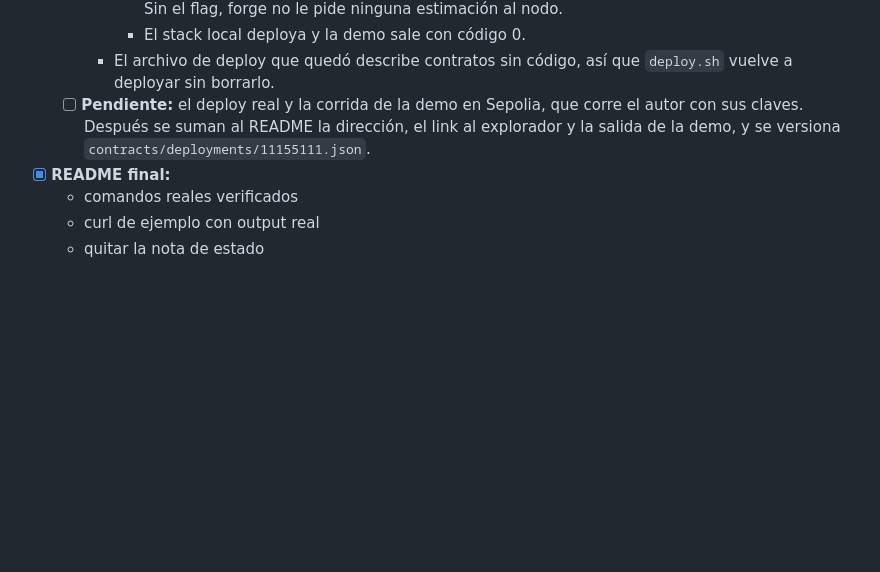
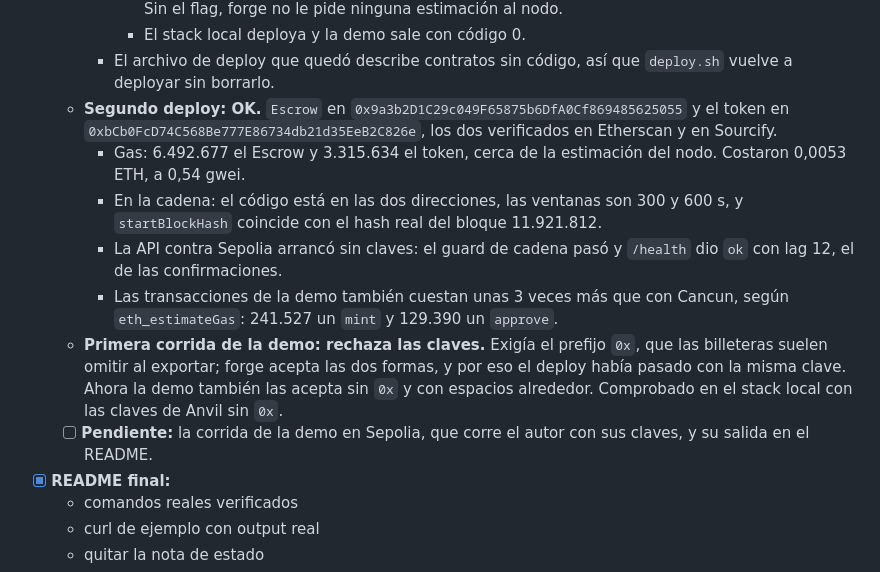
Before and after one commit to eduardo-yuschuk/evm-escrow, a Markdown page: docs/ai/ROADMAP.md, the part around the change. Rendered like a GitHub page; blank space fills up the shorter version.

Commit message:
docs: deployed contract address

```diff
--- a/docs/ai/ROADMAP.md
+++ b/docs/ai/ROADMAP.md
@@ -751,7 +751,13 @@ Los workflows **no instalan Node ni Foundry**: corren los mismos `docker compose
       - En Anvil, con el flag, el límite del Escrow es exactamente 1,3 × `eth_estimateGas` (1.213.598). Sin el flag, forge no le pide ninguna estimación al nodo.
       - El stack local deploya y la demo sale con código 0.
     - El archivo de deploy que quedó describe contratos sin código, así que `deploy.sh` vuelve a deployar sin borrarlo.
-  - [ ] **Pendiente:** el deploy real y la corrida de la demo en Sepolia, que corre el autor con sus claves. Después se suman al README la dirección, el link al explorador y la salida de la demo, y se versiona `contracts/deployments/11155111.json`.
+  - **Segundo deploy: OK.** `Escrow` en `0x9a3b2D1C29c049F65875b6DfA0Cf869485625055` y el token en `0xbCb0FcD74C568Be777E86734db21d35EeB2C826e`, los dos verificados en Etherscan y en Sourcify.
+    - Gas: 6.492.677 el Escrow y 3.315.634 el token, cerca de la estimación del nodo. Costaron 0,0053 ETH, a 0,54 gwei.
+    - En la cadena: el código está en las dos direcciones, las ventanas son 300 y 600 s, y `startBlockHash` coincide con el hash real del bloque 11.921.812.
+    - La API contra Sepolia arrancó sin claves: el guard de cadena pasó y `/health` dio `ok` con lag 12, el de las confirmaciones.
+    - Las transacciones de la demo también cuestan unas 3 veces más que con Cancun, según `eth_estimateGas`: 241.527 un `mint` y 129.390 un `approve`.
+  - **Primera corrida de la demo: rechaza las claves.** Exigía el prefijo `0x`, que las billeteras suelen omitir al exportar; forge acepta las dos formas, y por eso el deploy había pasado con la misma clave. Ahora la demo también las acepta sin `0x` y con espacios alrededor. Comprobado en el stack local con las claves de Anvil sin `0x`.
+  - [ ] **Pendiente:** la corrida de la demo en Sepolia, que corre el autor con sus claves, y su salida en el README.
 - [x] **README final:**
   - comandos reales verificados
   - curl de ejemplo con output real
```
